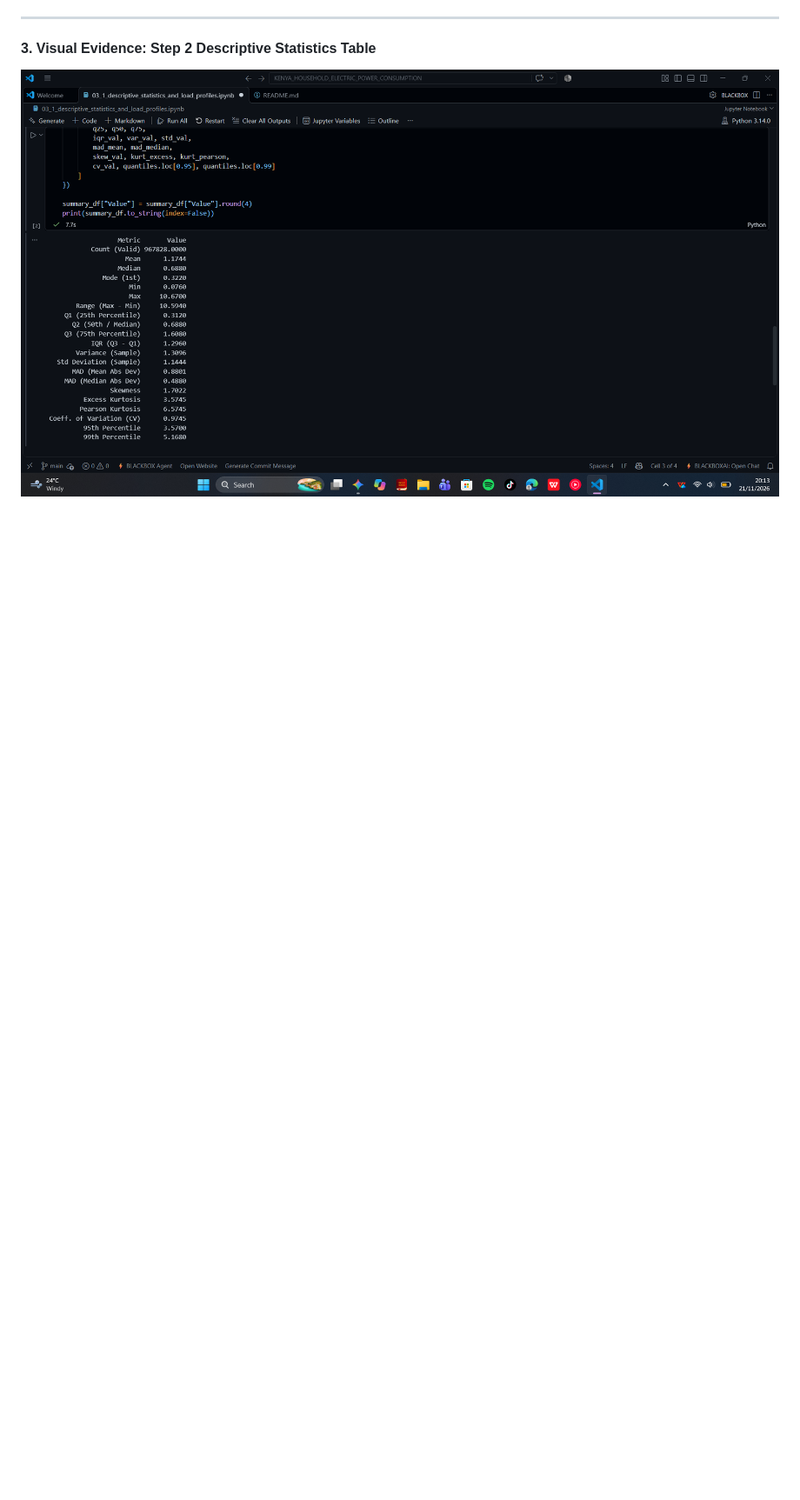
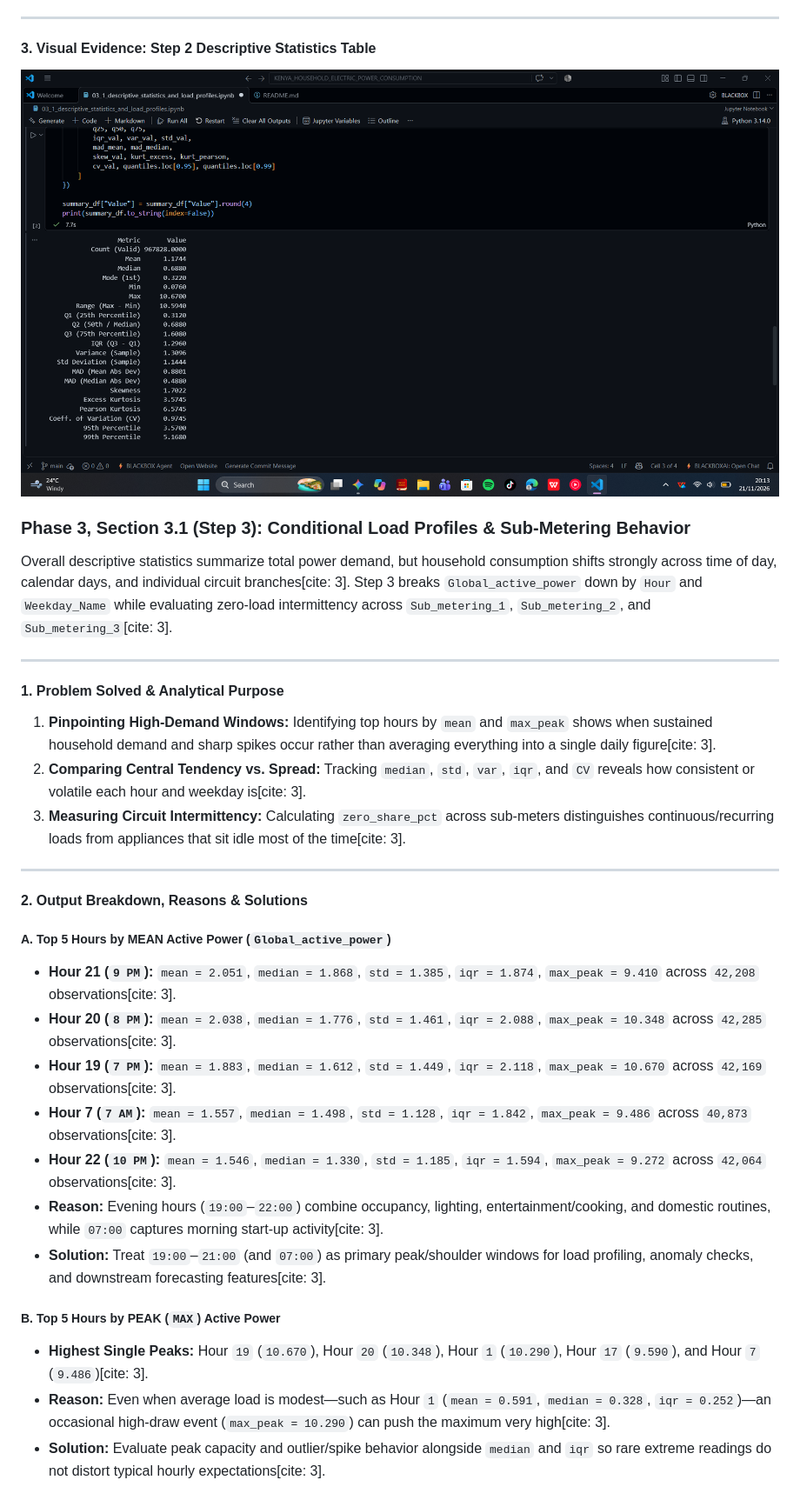
Before and after one commit to steph45acke-hue/KENYA_HOUSEHOLD_ELECTRIC_POWER_CONSUMPTION, a Markdown page: README.md, the part around one of its changes. Shown at 87% size. Rendered like a GitHub page; blank space fills up the shorter version.

Commit message:
Feat(Phase 3.1): Complete Step 3 conditional summaries and README documentation

```diff
--- a/README.md
+++ b/README.md
@@ -385,3 +385,33 @@ Raw household power series often look deceptively simple when summarized by a si
 #### 3. Visual Evidence: Step 2 Descriptive Statistics Table
 
 ![Step 2 Descriptive Statistics Summary Output in VS Code](Screenshot%20(354).png)
+
+### Phase 3, Section 3.1 (Step 3): Conditional Load Profiles & Sub-Metering Behavior
+
+Overall descriptive statistics summarize total power demand, but household consumption shifts strongly across time of day, calendar days, and individual circuit branches[cite: 3]. Step 3 breaks `Global_active_power` down by `Hour` and `Weekday_Name` while evaluating zero-load intermittency across `Sub_metering_1`, `Sub_metering_2`, and `Sub_metering_3`[cite: 3].
+
+---
+
+#### 1. Problem Solved & Analytical Purpose
+1. **Pinpointing High-Demand Windows:** Identifying top hours by `mean` and `max_peak` shows when sustained household demand and sharp spikes occur rather than averaging everything into a single daily figure[cite: 3].
+2. **Comparing Central Tendency vs. Spread:** Tracking `median`, `std`, `var`, `iqr`, and `CV` reveals how consistent or volatile each hour and weekday is[cite: 3].
+3. **Measuring Circuit Intermittency:** Calculating `zero_share_pct` across sub-meters distinguishes continuous/recurring loads from appliances that sit idle most of the time[cite: 3].
+
+---
+
+#### 2. Output Breakdown, Reasons & Solutions
+
+##### A. Top 5 Hours by MEAN Active Power (`Global_active_power`)
+* **Hour 21 (`9 PM`):** `mean = 2.051`, `median = 1.868`, `std = 1.385`, `iqr = 1.874`, `max_peak = 9.410` across `42,208` observations[cite: 3].
+* **Hour 20 (`8 PM`):** `mean = 2.038`, `median = 1.776`, `std = 1.461`, `iqr = 2.088`, `max_peak = 10.348` across `42,285` observations[cite: 3].
+* **Hour 19 (`7 PM`):** `mean = 1.883`, `median = 1.612`, `std = 1.449`, `iqr = 2.118`, `max_peak = 10.670` across `42,169` observations[cite: 3].
+* **Hour 7 (`7 AM`):** `mean = 1.557`, `median = 1.498`, `std = 1.128`, `iqr = 1.842`, `max_peak = 9.486` across `40,873` observations[cite: 3].
+* **Hour 22 (`10 PM`):** `mean = 1.546`, `median = 1.330`, `std = 1.185`, `iqr = 1.594`, `max_peak = 9.272` across `42,064` observations[cite: 3].
+* **Reason:** Evening hours (`19:00`–`22:00`) combine occupancy, lighting, entertainment/cooking, and domestic routines, while `07:00` captures morning start-up activity[cite: 3].
+* **Solution:** Treat `19:00`–`21:00` (and `07:00`) as primary peak/shoulder windows for load profiling, anomaly checks, and downstream forecasting features[cite: 3].
+
+##### B. Top 5 Hours by PEAK (`MAX`) Active Power
+* **Highest Single Peaks:** Hour `19` (`10.670`), Hour `20` (`10.348`), Hour `1` (`10.290`), Hour `17` (`9.590`), and Hour `7` (`9.486`)[cite: 3].
+* **Reason:** Even when average load is modest—such as Hour `1` (`mean = 0.591`, `median = 0.328`, `iqr = 0.252`)—an occasional high-draw event (`max_peak = 10.290`) can push the maximum very high[cite: 3].
+* **Solution:** Evaluate peak capacity and outlier/spike behavior alongside `median` and `iqr` so rare extreme readings do not distort typical hourly expectations[cite: 3].
+
```
Also changed, not shown: other parts of README.md (+21 -0 lines), Screenshot (355).png (added), 1 other file.
